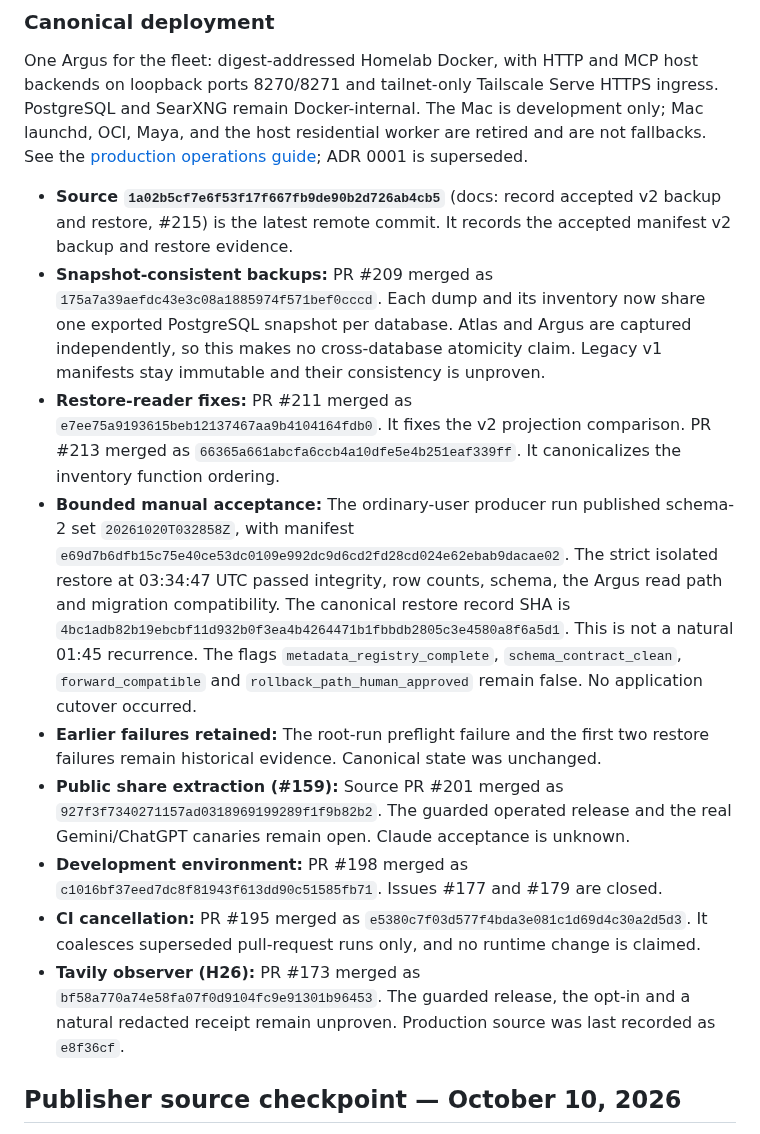
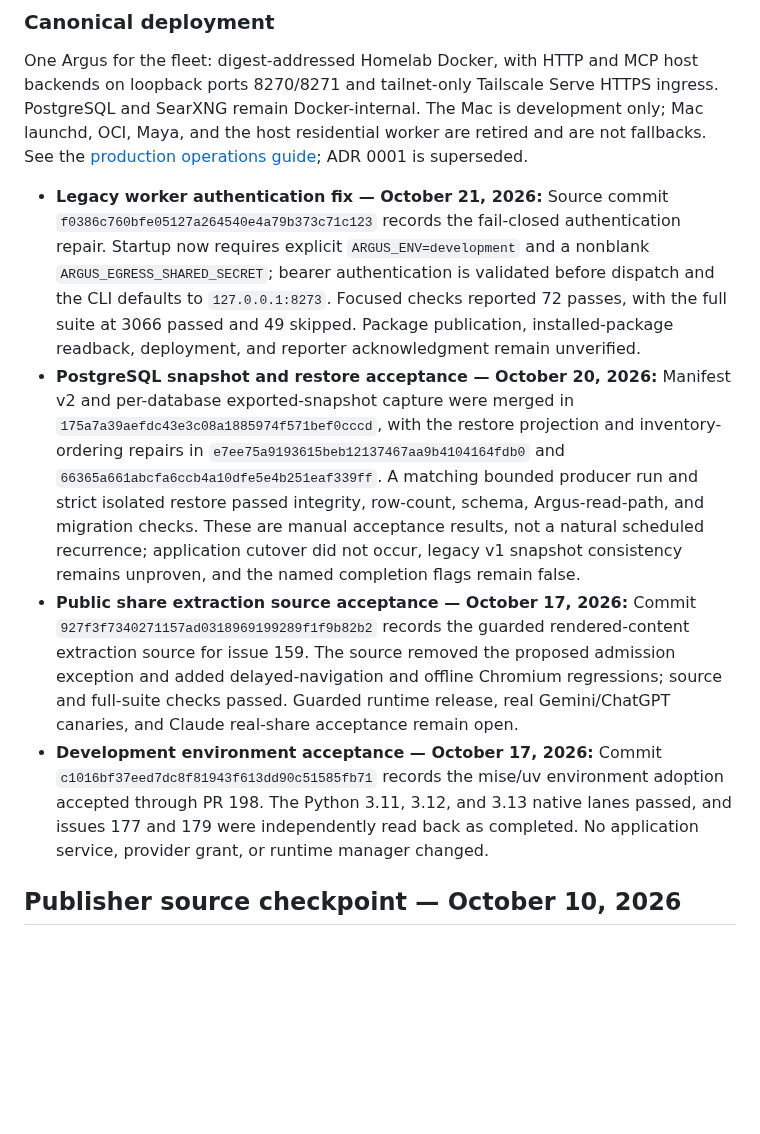
Before and after one commit to Khamel83/argus, a Markdown page: CONTEXT.md, the part around the change. Drawn GitHub-style; blank space fills up the shorter version.

Commit message:
docs: reconcile repository context and TODOs
Janitor-Publication: 0ce17c04bd11331404053d0f58f645f371899252742af92484d1bb29a86dc673

```diff
--- a/CONTEXT.md
+++ b/CONTEXT.md
@@ -329,15 +329,10 @@ development only; Mac launchd, OCI, Maya, and the host residential worker are
 retired and are not fallbacks. See the
 [production operations guide](docs/operations.md); ADR 0001 is superseded.
 <!-- janitor:begin:recent -->
-- **Source `1a02b5cf7e6f53f17f667fb9de90b2d726ab4cb5`** (docs: record accepted v2 backup and restore, #215) is the latest remote commit. It records the accepted manifest v2 backup and restore evidence.
-- **Snapshot-consistent backups:** PR #209 merged as `175a7a39aefdc43e3c08a1885974f571bef0cccd`. Each dump and its inventory now share one exported PostgreSQL snapshot per database. Atlas and Argus are captured independently, so this makes no cross-database atomicity claim. Legacy v1 manifests stay immutable and their consistency is unproven.
-- **Restore-reader fixes:** PR #211 merged as `e7ee75a9193615beb12137467aa9b4104164fdb0`. It fixes the v2 projection comparison. PR #213 merged as `66365a661abcfa6ccb4a10dfe5e4b251eaf339ff`. It canonicalizes the inventory function ordering.
-- **Bounded manual acceptance:** The ordinary-user producer run published schema-2 set `20261020T032858Z`, with manifest `e69d7b6dfb15c75e40ce53dc0109e992dc9d6cd2fd28cd024e62ebab9dacae02`. The strict isolated restore at 03:34:47 UTC passed integrity, row counts, schema, the Argus read path and migration compatibility. The canonical restore record SHA is `4bc1adb82b19ebcbf11d932b0f3ea4b4264471b1fbbdb2805c3e4580a8f6a5d1`. This is not a natural 01:45 recurrence. The flags `metadata_registry_complete`, `schema_contract_clean`, `forward_compatible` and `rollback_path_human_approved` remain false. No application cutover occurred.
-- **Earlier failures retained:** The root-run preflight failure and the first two restore failures remain historical evidence. Canonical state was unchanged.
-- **Public share extraction (#159):** Source PR #201 merged as `927f3f7340271157ad0318969199289f1f9b82b2`. The guarded operated release and the real Gemini/ChatGPT canaries remain open. Claude acceptance is unknown.
-- **Development environment:** PR #198 merged as `c1016bf37eed7dc8f81943f613dd90c51585fb71`. Issues #177 and #179 are closed.
-- **CI cancellation:** PR #195 merged as `e5380c7f03d577f4bda3e081c1d69d4c30a2d5d3`. It coalesces superseded pull-request runs only, and no runtime change is claimed.
-- **Tavily observer (H26):** PR #173 merged as `bf58a770a74e58fa07f0d9104fc9e91301b96453`. The guarded release, the opt-in and a natural redacted receipt remain unproven. Production source was last recorded as `e8f36cf`.
+- **Legacy worker authentication fix — October 21, 2026:** Source commit `f0386c760bfe05127a264540e4a79b373c71c123` records the fail-closed authentication repair. Startup now requires explicit `ARGUS_ENV=development` and a nonblank `ARGUS_EGRESS_SHARED_SECRET`; bearer authentication is validated before dispatch and the CLI defaults to `127.0.0.1:8273`. Focused checks reported 72 passes, with the full suite at 3066 passed and 49 skipped. Package publication, installed-package readback, deployment, and reporter acknowledgment remain unverified.
+- **PostgreSQL snapshot and restore acceptance — October 20, 2026:** Manifest v2 and per-database exported-snapshot capture were merged in `175a7a39aefdc43e3c08a1885974f571bef0cccd`, with the restore projection and inventory-ordering repairs in `e7ee75a9193615beb12137467aa9b4104164fdb0` and `66365a661abcfa6ccb4a10dfe5e4b251eaf339ff`. A matching bounded producer run and strict isolated restore passed integrity, row-count, schema, Argus-read-path, and migration checks. These are manual acceptance results, not a natural scheduled recurrence; application cutover did not occur, legacy v1 snapshot consistency remains unproven, and the named completion flags remain false.
+- **Public share extraction source acceptance — October 17, 2026:** Commit `927f3f7340271157ad0318969199289f1f9b82b2` records the guarded rendered-content extraction source for issue 159. The source removed the proposed admission exception and added delayed-navigation and offline Chromium regressions; source and full-suite checks passed. Guarded runtime release, real Gemini/ChatGPT canaries, and Claude real-share acceptance remain open.
+- **Development environment acceptance — October 17, 2026:** Commit `c1016bf37eed7dc8f81943f613dd90c51585fb71` records the mise/uv environment adoption accepted through PR 198. The Python 3.11, 3.12, and 3.13 native lanes passed, and issues 177 and 179 were independently read back as completed. No application service, provider grant, or runtime manager changed.
 <!-- janitor:end:recent -->
 ## Publisher source checkpoint — October 10, 2026
 
```
